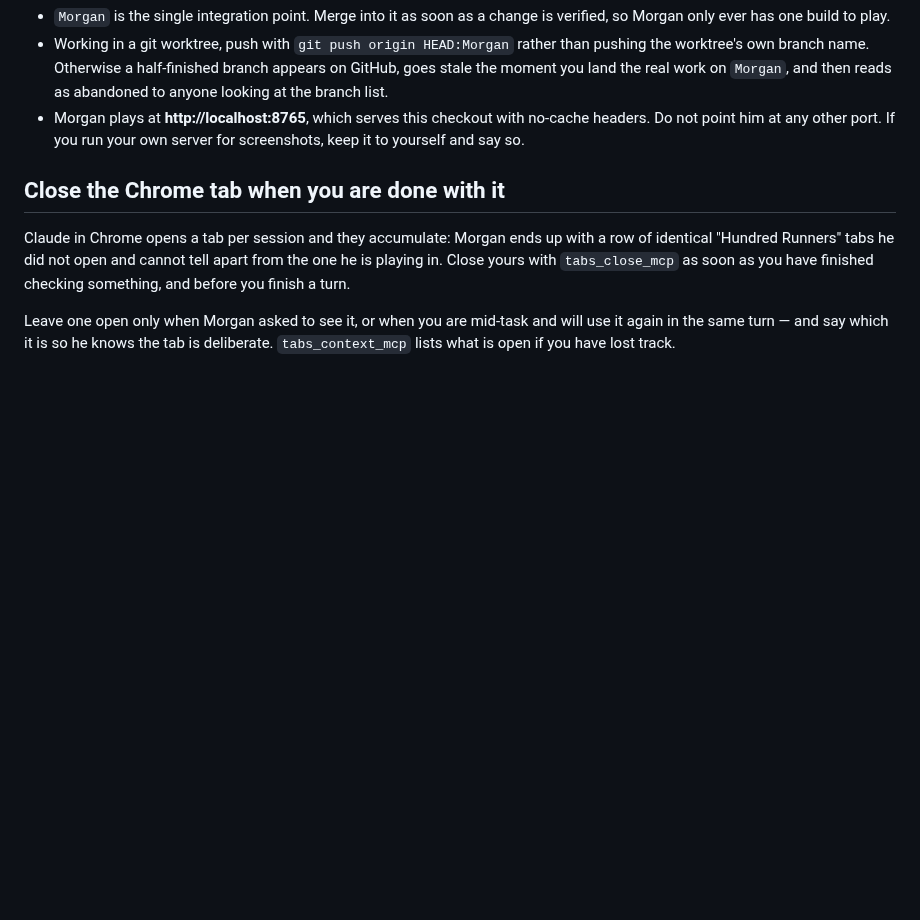
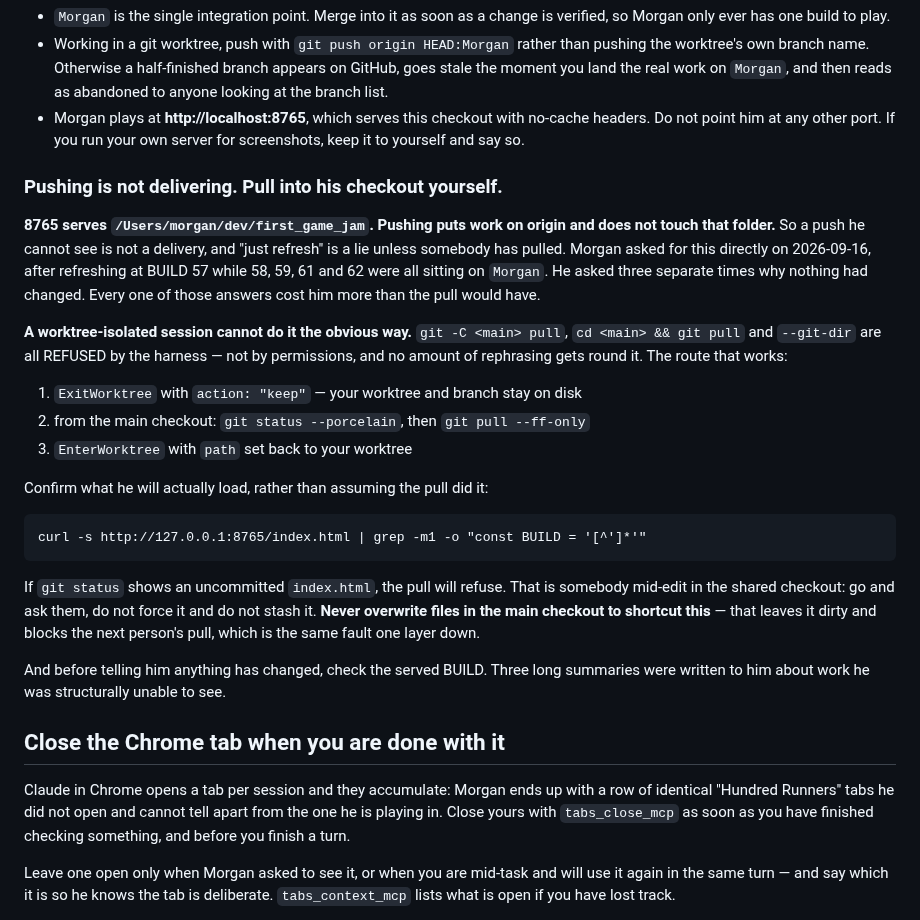
Before and after one commit to Varreaux/hundred-runners, a Markdown page: CLAUDE.md, the part around the change. Drawn GitHub-style; blank space fills up the shorter version.

Commit message:
Pushing is not delivering: pull into Morgan's checkout yourself
Morgan asked for this directly. 8765 serves the main checkout, and a push does
not touch it -- so he refreshed at BUILD 57 while 58, 59, 61 and 62 were all on
Morgan, and asked three separate times why nothing had changed. Three long
summaries were written to him about work he was structurally unable to see.

The part that is not obvious and cost the time: a worktree-isolated session is
REFUSED every git command aimed at the main checkout -- git -C, cd && git, and
--git-dir alike. It is the harness, not permissions, and rephrasing does not get
round it. ExitWorktree keep / pull / EnterWorktree path does, and is written down
now, along with the curl that confirms what he will actually load rather than
assuming the pull did it.

Claude-Session: drill-363bb52f
Co-Authored-By: Claude Opus 5 <noreply@anthropic.com>

````diff
--- a/CLAUDE.md
+++ b/CLAUDE.md
@@ -18,6 +18,39 @@ Morgan (GitHub login `Varreaux`). Read this before editing.
 - Morgan plays at **http://localhost:8765**, which serves this checkout with
   no-cache headers. Do not point him at any other port. If you run your own
   server for screenshots, keep it to yourself and say so.
+
+### Pushing is not delivering. Pull into his checkout yourself.
+
+**8765 serves `/Users/morgan/dev/first_game_jam`. Pushing puts work on origin and
+does not touch that folder.** So a push he cannot see is not a delivery, and
+"just refresh" is a lie unless somebody has pulled. Morgan asked for this
+directly on 2026-09-16, after refreshing at BUILD 57 while 58, 59, 61 and 62 were
+all sitting on `Morgan`. He asked three separate times why nothing had changed.
+Every one of those answers cost him more than the pull would have.
+
+**A worktree-isolated session cannot do it the obvious way.** `git -C <main>
+pull`, `cd <main> && git pull` and `--git-dir` are all REFUSED by the harness —
+not by permissions, and no amount of rephrasing gets round it. The route that
+works:
+
+1. `ExitWorktree` with `action: "keep"` — your worktree and branch stay on disk
+2. from the main checkout: `git status --porcelain`, then `git pull --ff-only`
+3. `EnterWorktree` with `path` set back to your worktree
+
+Confirm what he will actually load, rather than assuming the pull did it:
+
+```
+curl -s http://127.0.0.1:8765/index.html | grep -m1 -o "const BUILD = '[^']*'"
+```
+
+If `git status` shows an uncommitted `index.html`, the pull will refuse. That is
+somebody mid-edit in the shared checkout: go and ask them, do not force it and do
+not stash it. **Never overwrite files in the main checkout to shortcut this** —
+that leaves it dirty and blocks the next person's pull, which is the same fault
+one layer down.
+
+And before telling him anything has changed, check the served BUILD. Three long
+summaries were written to him about work he was structurally unable to see.
 
 ## Close the Chrome tab when you are done with it
 
````
